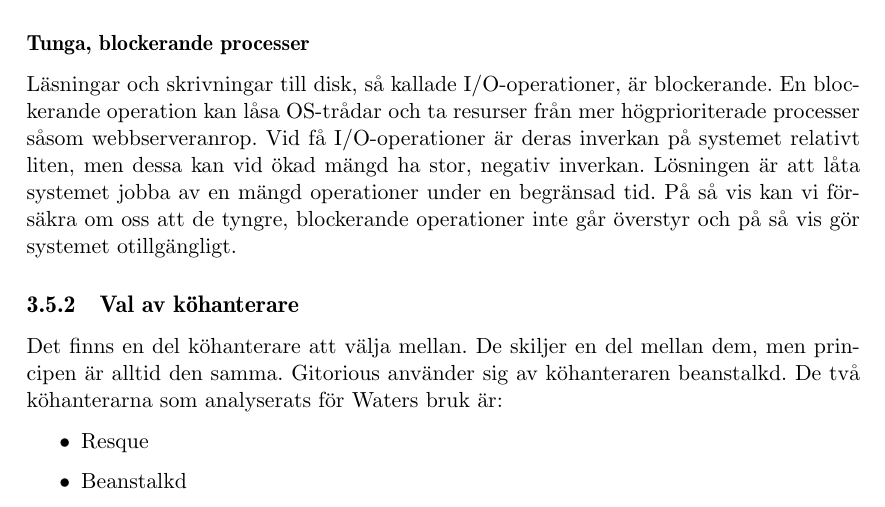
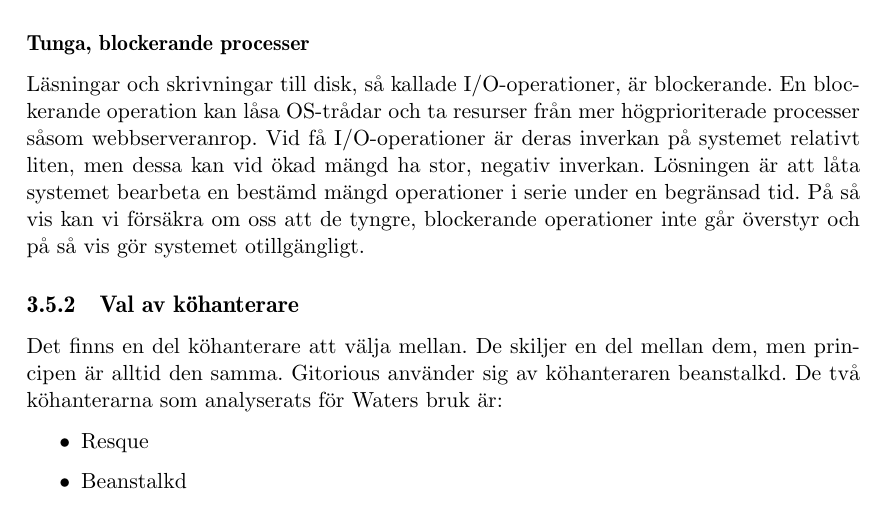
Before and after one commit to water/resources, a LaTeX thesis (report/main.tex, which reads report/include/teknisk/kohantering.tex): part of page 36 of 87, cut so that both start at the same text. Compiled offline with pdfLaTeX.

```diff
--- a/report/include/teknisk/kohantering.tex
+++ b/report/include/teknisk/kohantering.tex
@@ -14,7 +14,7 @@
 
 Läsningar och skrivningar till disk, så kallade I/O-operationer, är blockerande. En blockerande operation kan låsa OS-trådar och ta resurser från mer högprioriterade processer såsom webbserveranrop.
 Vid få I/O-operationer är deras inverkan på systemet relativt liten, men dessa kan vid ökad mängd ha stor, negativ inverkan.
-Lösningen är att låta systemet jobba av en mängd operationer under en begränsad tid. På så vis kan vi försäkra om oss att de tyngre, blockerande operationer inte går överstyr och på så vis gör systemet otillgängligt.
+Lösningen är att låta systemet bearbeta en bestämd mängd operationer i serie under en begränsad tid. På så vis kan vi försäkra om oss att de tyngre, blockerande operationer inte går överstyr och på så vis gör systemet otillgängligt.
 
 \subsection{Val av köhanterare}
 
```
